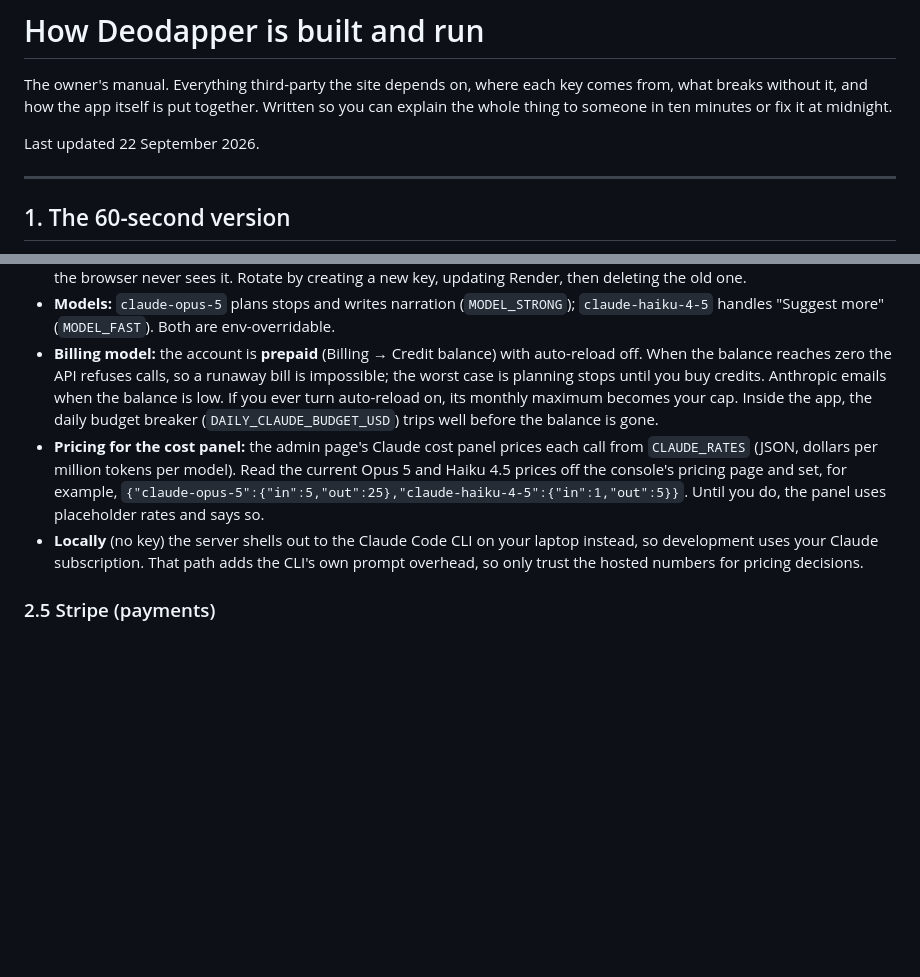
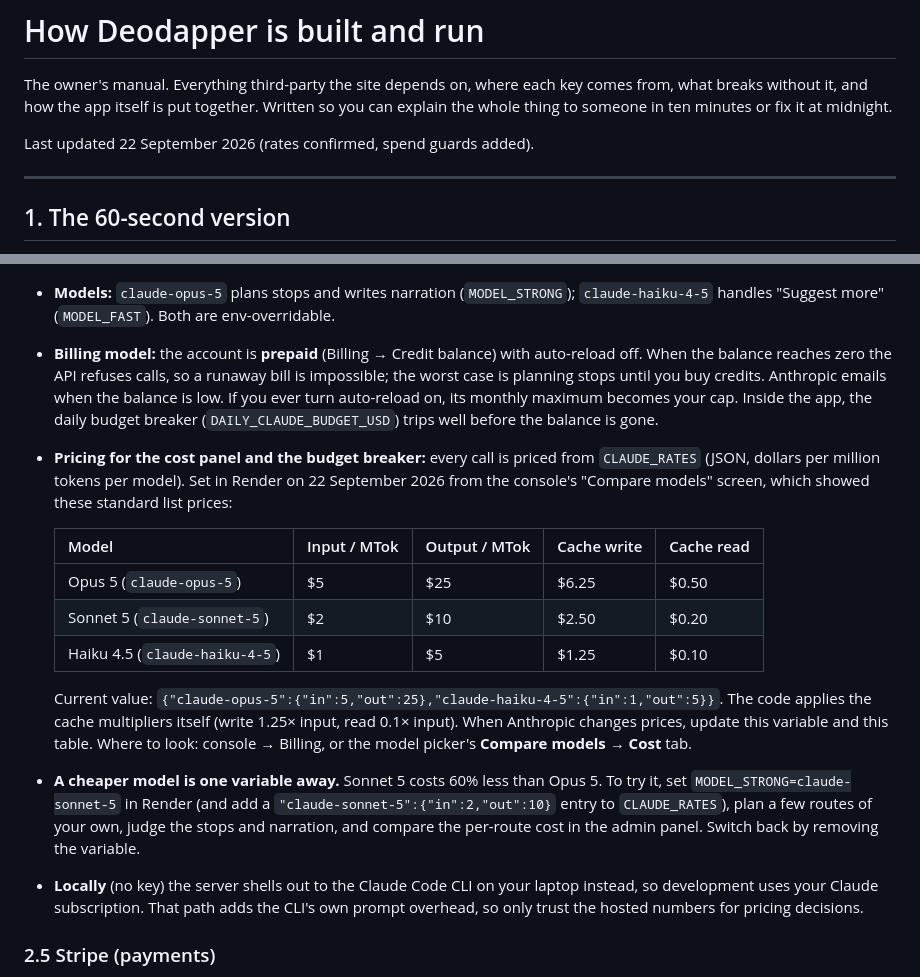
Before and after one commit to aviman1258/tour-guide, a Markdown page: docs/how-deodapper-is-built.md, 2 parts joined by grey strips. GitHub-like rendering; blank space fills up the shorter version.

```diff
--- a/docs/how-deodapper-is-built.md
+++ b/docs/how-deodapper-is-built.md
@@ -4,7 +4,7 @@ The owner's manual. Everything third-party the site depends on, where each key c
 breaks without it, and how the app itself is put together. Written so you can explain the whole
 thing to someone in ten minutes or fix it at midnight.
 
-Last updated 22 September 2026.
+Last updated 22 September 2026 (rates confirmed, spend guards added).
 
 ---
 
@@ -100,11 +100,24 @@ lockouts, and the Claude transport (`sdk` on Render).
   worst case is planning stops until you buy credits. Anthropic emails when the balance is low.
   If you ever turn auto-reload on, its monthly maximum becomes your cap. Inside the app, the
   daily budget breaker (`DAILY_CLAUDE_BUDGET_USD`) trips well before the balance is gone.
-- **Pricing for the cost panel:** the admin page's Claude cost panel prices each call from
-  `CLAUDE_RATES` (JSON, dollars per million tokens per model). Read the current Opus 5 and
-  Haiku 4.5 prices off the console's pricing page and set, for example,
-  `{"claude-opus-5":{"in":5,"out":25},"claude-haiku-4-5":{"in":1,"out":5}}`. Until you do, the
-  panel uses placeholder rates and says so.
+- **Pricing for the cost panel and the budget breaker:** every call is priced from
+  `CLAUDE_RATES` (JSON, dollars per million tokens per model). Set in Render on 22 September
+  2026 from the console's "Compare models" screen, which showed these standard list prices:
+
+  | Model | Input / MTok | Output / MTok | Cache write | Cache read |
+  |---|---|---|---|---|
+  | Opus 5 (`claude-opus-5`) | $5 | $25 | $6.25 | $0.50 |
+  | Sonnet 5 (`claude-sonnet-5`) | $2 | $10 | $2.50 | $0.20 |
+  | Haiku 4.5 (`claude-haiku-4-5`) | $1 | $5 | $1.25 | $0.10 |
+
+  Current value: `{"claude-opus-5":{"in":5,"out":25},"claude-haiku-4-5":{"in":1,"out":5}}`.
+  The code applies the cache multipliers itself (write 1.25× input, read 0.1× input). When
+  Anthropic changes prices, update this variable and this table. Where to look: console →
+  Billing, or the model picker's **Compare models → Cost** tab.
+- **A cheaper model is one variable away.** Sonnet 5 costs 60% less than Opus 5. To try it,
+  set `MODEL_STRONG=claude-sonnet-5` in Render (and add a `"claude-sonnet-5":{"in":2,"out":10}`
+  entry to `CLAUDE_RATES`), plan a few routes of your own, judge the stops and narration, and
+  compare the per-route cost in the admin panel. Switch back by removing the variable.
 - **Locally** (no key) the server shells out to the Claude Code CLI on your laptop instead, so
   development uses your Claude subscription. That path adds the CLI's own prompt overhead, so
   only trust the hosted numbers for pricing decisions.
```
Also changed, not shown: README.md (+6 -3 lines).
